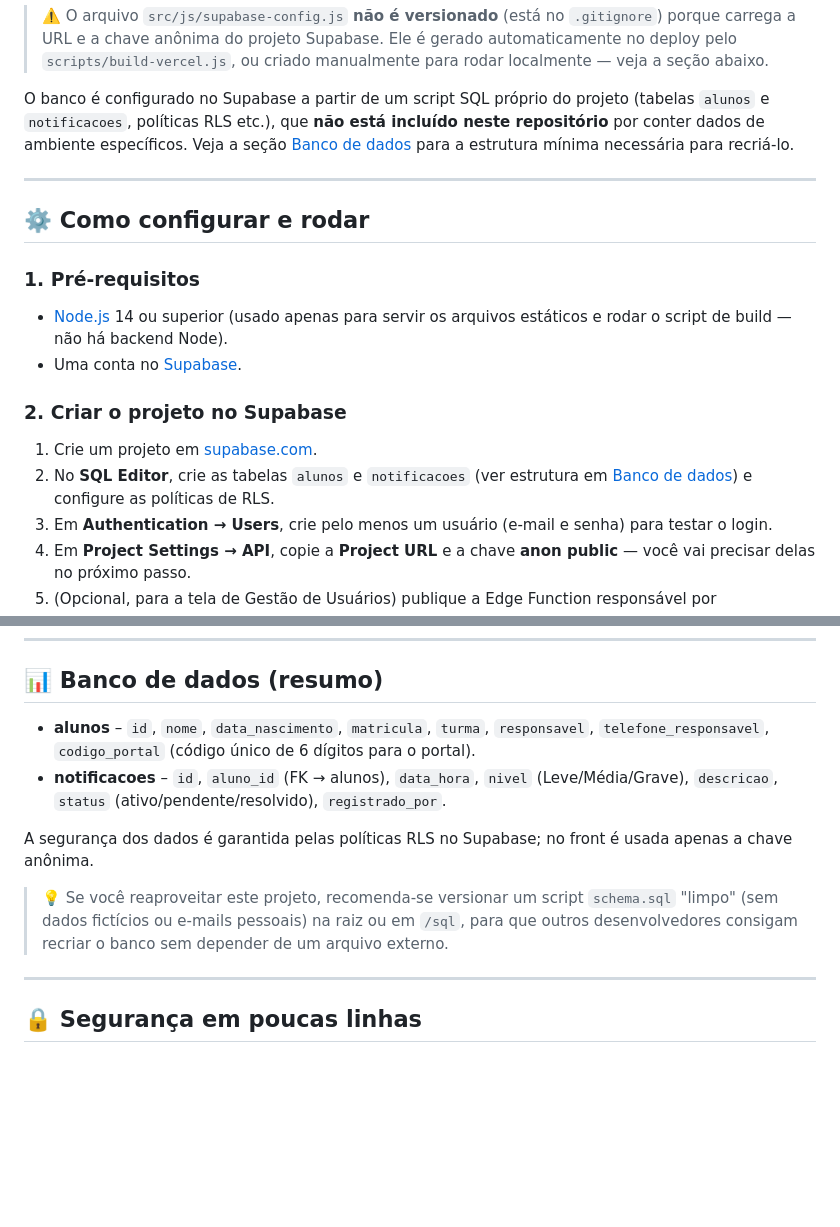
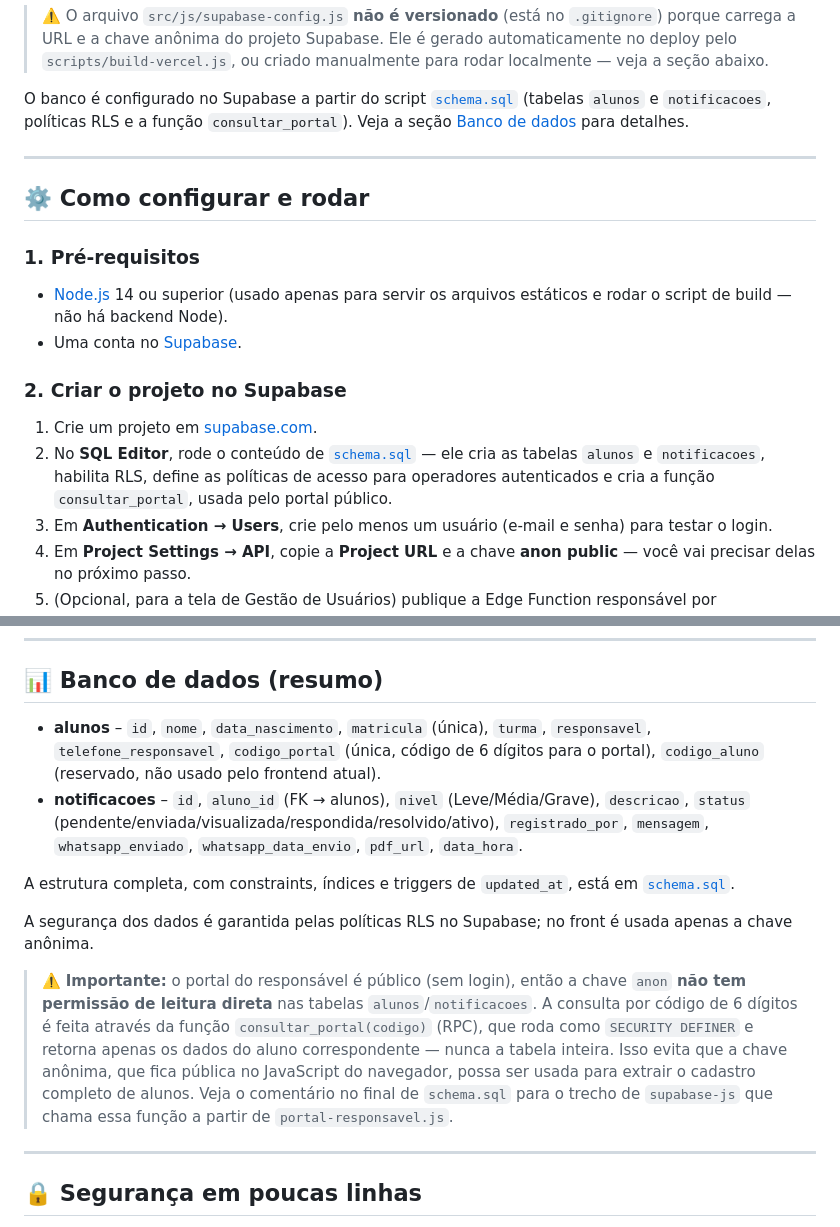
Before and after one commit to diegomoreira-dev/Notifica_ETE, a Markdown page: README.md, 2 parts joined by grey strips. Rendered like a GitHub page; blank space fills up the shorter version.

```diff
--- a/README.md
+++ b/README.md
@@ -66,7 +66,7 @@ Sistema para gestão de notificações disciplinares em Escolas: login seguro, c
 
 > ⚠️ O arquivo `src/js/supabase-config.js` **não é versionado** (está no `.gitignore`) porque carrega a URL e a chave anônima do projeto Supabase. Ele é gerado automaticamente no deploy pelo `scripts/build-vercel.js`, ou criado manualmente para rodar localmente — veja a seção abaixo.
 
-O banco é configurado no Supabase a partir de um script SQL próprio do projeto (tabelas `alunos` e `notificacoes`, políticas RLS etc.), que **não está incluído neste repositório** por conter dados de ambiente específicos. Veja a seção [Banco de dados](#-banco-de-dados-resumo) para a estrutura mínima necessária para recriá-lo.
+O banco é configurado no Supabase a partir do script [`schema.sql`](./schema.sql) (tabelas `alunos` e `notificacoes`, políticas RLS e a função `consultar_portal`). Veja a seção [Banco de dados](#-banco-de-dados-resumo) para detalhes.
 
 ---
 
@@ -78,7 +78,7 @@ O banco é configurado no Supabase a partir de um script SQL próprio do projeto
 
 ### 2. Criar o projeto no Supabase
 1. Crie um projeto em [supabase.com](https://supabase.com).
-2. No **SQL Editor**, crie as tabelas `alunos` e `notificacoes` (ver estrutura em [Banco de dados](#-banco-de-dados-resumo)) e configure as políticas de RLS.
+2. No **SQL Editor**, rode o conteúdo de [`schema.sql`](./schema.sql) — ele cria as tabelas `alunos` e `notificacoes`, habilita RLS, define as políticas de acesso para operadores autenticados e cria a função `consultar_portal`, usada pelo portal público.
 3. Em **Authentication → Users**, crie pelo menos um usuário (e-mail e senha) para testar o login.
 4. Em **Project Settings → API**, copie a **Project URL** e a chave **anon public** — você vai precisar delas no próximo passo.
 5. (Opcional, para a tela de Gestão de Usuários) publique a Edge Function responsável por convidar/gerenciar usuários, que é a única parte do sistema autorizada a usar a chave `service_role`.
@@ -126,12 +126,14 @@ Abra `index.html` (ou o endereço indicado pelo servidor) no navegador.
 
 ## 📊 Banco de dados (resumo)
 
-- **alunos** – `id`, `nome`, `data_nascimento`, `matricula`, `turma`, `responsavel`, `telefone_responsavel`, `codigo_portal` (código único de 6 dígitos para o portal).
-- **notificacoes** – `id`, `aluno_id` (FK → alunos), `data_hora`, `nivel` (Leve/Média/Grave), `descricao`, `status` (ativo/pendente/resolvido), `registrado_por`.
+- **alunos** – `id`, `nome`, `data_nascimento`, `matricula` (única), `turma`, `responsavel`, `telefone_responsavel`, `codigo_portal` (única, código de 6 dígitos para o portal), `codigo_aluno` (reservado, não usado pelo frontend atual).
+- **notificacoes** – `id`, `aluno_id` (FK → alunos), `nivel` (Leve/Média/Grave), `descricao`, `status` (pendente/enviada/visualizada/respondida/resolvido/ativo), `registrado_por`, `mensagem`, `whatsapp_enviado`, `whatsapp_data_envio`, `pdf_url`, `data_hora`.
+
+A estrutura completa, com constraints, índices e triggers de `updated_at`, está em [`schema.sql`](./schema.sql).
 
 A segurança dos dados é garantida pelas políticas RLS no Supabase; no front é usada apenas a chave anônima.
 
-> 💡 Se você reaproveitar este projeto, recomenda-se versionar um script `schema.sql` "limpo" (sem dados fictícios ou e-mails pessoais) na raiz ou em `/sql`, para que outros desenvolvedores consigam recriar o banco sem depender de um arquivo externo.
+> ⚠️ **Importante:** o portal do responsável é público (sem login), então a chave `anon` **não tem permissão de leitura direta** nas tabelas `alunos`/`notificacoes`. A consulta por código de 6 dígitos é feita através da função `consultar_portal(codigo)` (RPC), que roda como `SECURITY DEFINER` e retorna apenas os dados do aluno correspondente — nunca a tabela inteira. Isso evita que a chave anônima, que fica pública no JavaScript do navegador, possa ser usada para extrair o cadastro completo de alunos. Veja o comentário no final de `schema.sql` para o trecho de `supabase-js` que chama essa função a partir de `portal-responsavel.js`.
 
 ---
 
```
